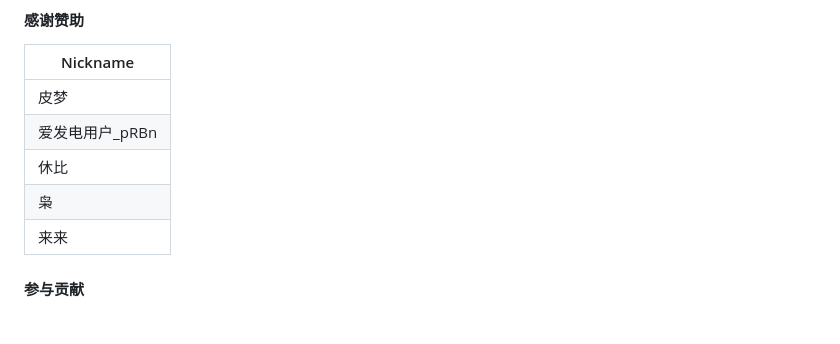
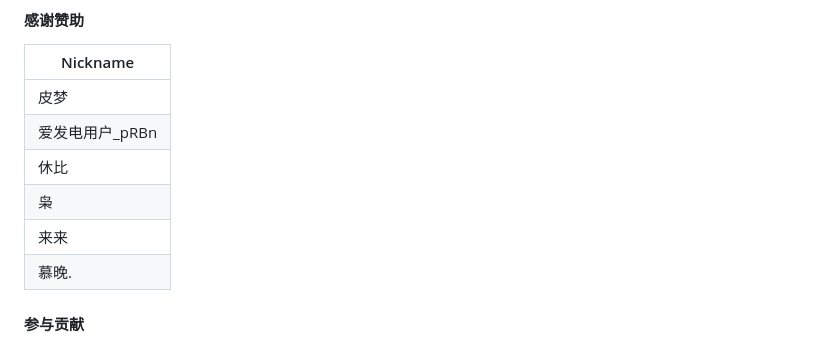
Before and after one commit to qiannqq/gi-plugin, a Markdown page: README.md, the part around the change. Drawn GitHub-style.

Commit message:
感谢赞助
Signed-off-by: 千奈千祁 <2632139786@qq.com>

```diff
--- a/README.md
+++ b/README.md
@@ -106,6 +106,7 @@ git clone --depth=1 https://github.com/qiannqq/gi-plugin.git ./plugins/Gi-plugin
 | 休比 |
 | 枭 |
 | 来来 |
+| 慕晚. |
 
 
 #### 参与贡献
```
